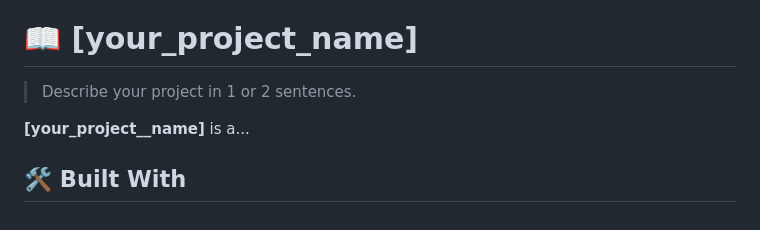
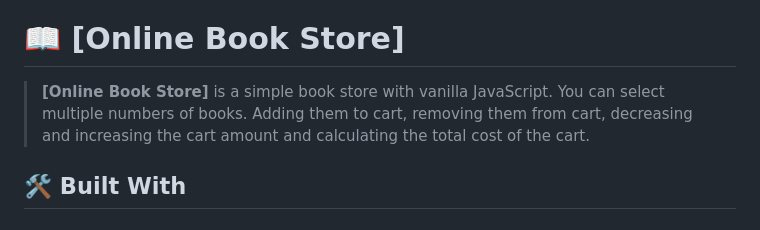
Before and after one commit to ab-noori/OnlineBookStore, a Markdown page: README.md, the part around the change. Rendered like a GitHub page.

Commit message:
Add project description.

```diff
--- a/README.md
+++ b/README.md
@@ -35,11 +35,9 @@
 
 <!-- PROJECT DESCRIPTION -->
 
-# 📖 [your_project_name] <a name="about-project"></a>
+# 📖 [Online Book Store] <a name="about-project"></a>
 
-> Describe your project in 1 or 2 sentences.
-
-**[your_project__name]** is a...
+> **[Online Book Store]** is a simple book store with vanilla JavaScript. You can select multiple numbers of books. Adding them to cart, removing them from cart, decreasing and increasing the cart amount and calculating the total cost of the cart.
 
 ## 🛠 Built With <a name="built-with"></a>
 
```
